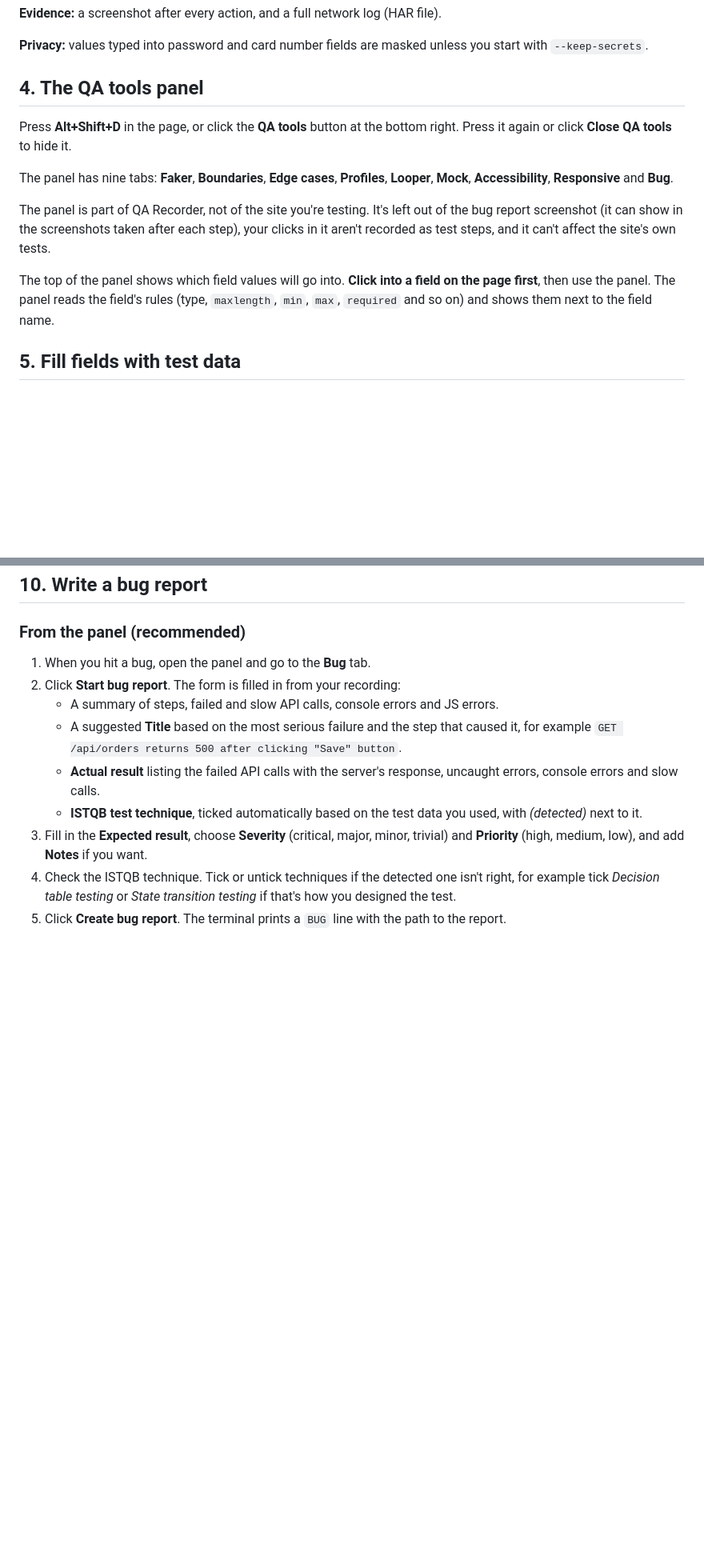
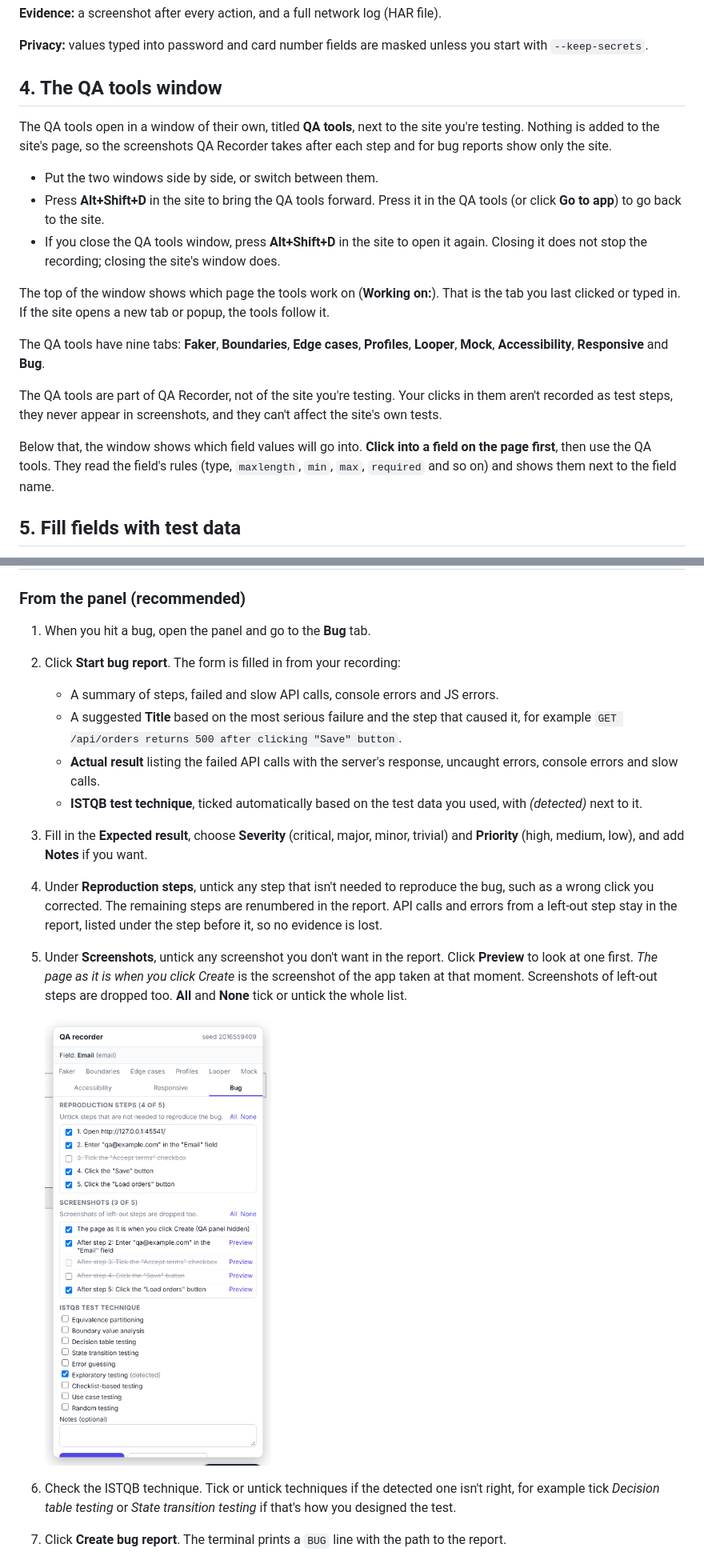
Before and after one commit to afromugen89/qa-recorder, a Markdown page: docs/USER_GUIDE.md, 2 parts joined by grey strips. Shown at 80% size. GitHub-like rendering; pictures changed too: docs/images/panel-bug-pick.png (added); blank space fills up the shorter version.

```diff
--- a/docs/USER_GUIDE.md
+++ b/docs/USER_GUIDE.md
@@ -102,15 +102,21 @@ You don't need to do anything special. Everything below is captured as you test.
 
 **Privacy:** values typed into password and card number fields are masked unless you start with `--keep-secrets`.
 
-## 4. The QA tools panel
+## 4. The QA tools window
 
-Press **Alt+Shift+D** in the page, or click the **QA tools** button at the bottom right. Press it again or click **Close QA tools** to hide it.
+The QA tools open in a window of their own, titled **QA tools**, next to the site you're testing. Nothing is added to the site's page, so the screenshots QA Recorder takes after each step and for bug reports show only the site.
 
-The panel has nine tabs: **Faker**, **Boundaries**, **Edge cases**, **Profiles**, **Looper**, **Mock**, **Accessibility**, **Responsive** and **Bug**.
+- Put the two windows side by side, or switch between them.
+- Press **Alt+Shift+D** in the site to bring the QA tools forward. Press it in the QA tools (or click **Go to app**) to go back to the site.
+- If you close the QA tools window, press **Alt+Shift+D** in the site to open it again. Closing it does not stop the recording; closing the site's window does.
 
-The panel is part of QA Recorder, not of the site you're testing. It's left out of the bug report screenshot (it can show in the screenshots taken after each step), your clicks in it aren't recorded as test steps, and it can't affect the site's own tests.
+The top of the window shows which page the tools work on (**Working on:**). That is the tab you last clicked or typed in. If the site opens a new tab or popup, the tools follow it.
 
-The top of the panel shows which field values will go into. **Click into a field on the page first**, then use the panel. The panel reads the field's rules (type, `maxlength`, `min`, `max`, `required` and so on) and shows them next to the field name.
+The QA tools have nine tabs: **Faker**, **Boundaries**, **Edge cases**, **Profiles**, **Looper**, **Mock**, **Accessibility**, **Responsive** and **Bug**.
+
+The QA tools are part of QA Recorder, not of the site you're testing. Your clicks in them aren't recorded as test steps, they never appear in screenshots, and they can't affect the site's own tests.
+
+Below that, the window shows which field values will go into. **Click into a field on the page first**, then use the QA tools. They read the field's rules (type, `maxlength`, `min`, `max`, `required` and so on) and shows them next to the field name.
 
 ## 5. Fill fields with test data
 
@@ -335,8 +341,12 @@ npx qa-recorder check https://your-app.example.com/checkout --wcag 2.2 --level A
    - **Actual result** listing the failed API calls with the server's response, uncaught errors, console errors and slow calls.
    - **ISTQB test technique**, ticked automatically based on the test data you used, with *(detected)* next to it.
 3. Fill in the **Expected result**, choose **Severity** (critical, major, minor, trivial) and **Priority** (high, medium, low), and add **Notes** if you want.
-4. Check the ISTQB technique. Tick or untick techniques if the detected one isn't right, for example tick *Decision table testing* or *State transition testing* if that's how you designed the test.
-5. Click **Create bug report**. The terminal prints a `BUG` line with the path to the report.
+4. Under **Reproduction steps**, untick any step that isn't needed to reproduce the bug, such as a wrong click you corrected. The remaining steps are renumbered in the report. API calls and errors from a left-out step stay in the report, listed under the step before it, so no evidence is lost.
+5. Under **Screenshots**, untick any screenshot you don't want in the report. Click **Preview** to look at one first. *The page as it is when you click Create* is the screenshot of the app taken at that moment. Screenshots of left-out steps are dropped too. **All** and **None** tick or untick the whole list.
+
+   ![Picking steps and screenshots](images/panel-bug-pick.png)
+6. Check the ISTQB technique. Tick or untick techniques if the detected one isn't right, for example tick *Decision table testing* or *State transition testing* if that's how you designed the test.
+7. Click **Create bug report**. The terminal prints a `BUG` line with the path to the report.
 
 ![Bug tab](images/panel-bug.png)
 
```
Also changed, not shown: other parts of docs/USER_GUIDE.md (+6 -4 lines), README.md (+4 -4 lines), docs/SPECIFICATION.md (+13 -11 lines), 15 other files.
